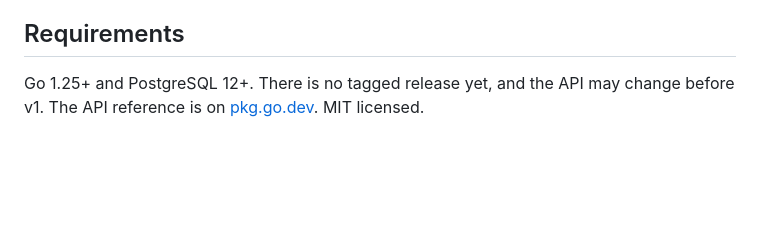
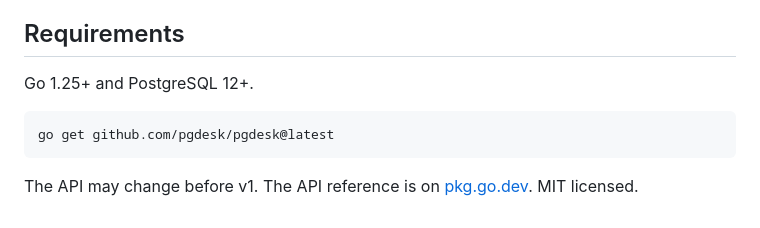
Before and after one commit to pgdesk/pgdesk, a Markdown page: README.md, the part around the change. Rendered like a GitHub page; blank space fills up the shorter version.

Commit message:
docs: add go get to the README now that v0.1.0 is released

````diff
--- a/README.md
+++ b/README.md
@@ -100,4 +100,10 @@ pgdesk is built for internal tools used by trusted operators. Put it behind your
 
 ## Requirements
 
-Go 1.25+ and PostgreSQL 12+. There is no tagged release yet, and the API may change before v1. The API reference is on [pkg.go.dev](https://pkg.go.dev/github.com/pgdesk/pgdesk). MIT licensed.
+Go 1.25+ and PostgreSQL 12+.
+
+```sh
+go get github.com/pgdesk/pgdesk@latest
+```
+
+The API may change before v1. The API reference is on [pkg.go.dev](https://pkg.go.dev/github.com/pgdesk/pgdesk). MIT licensed.
````
